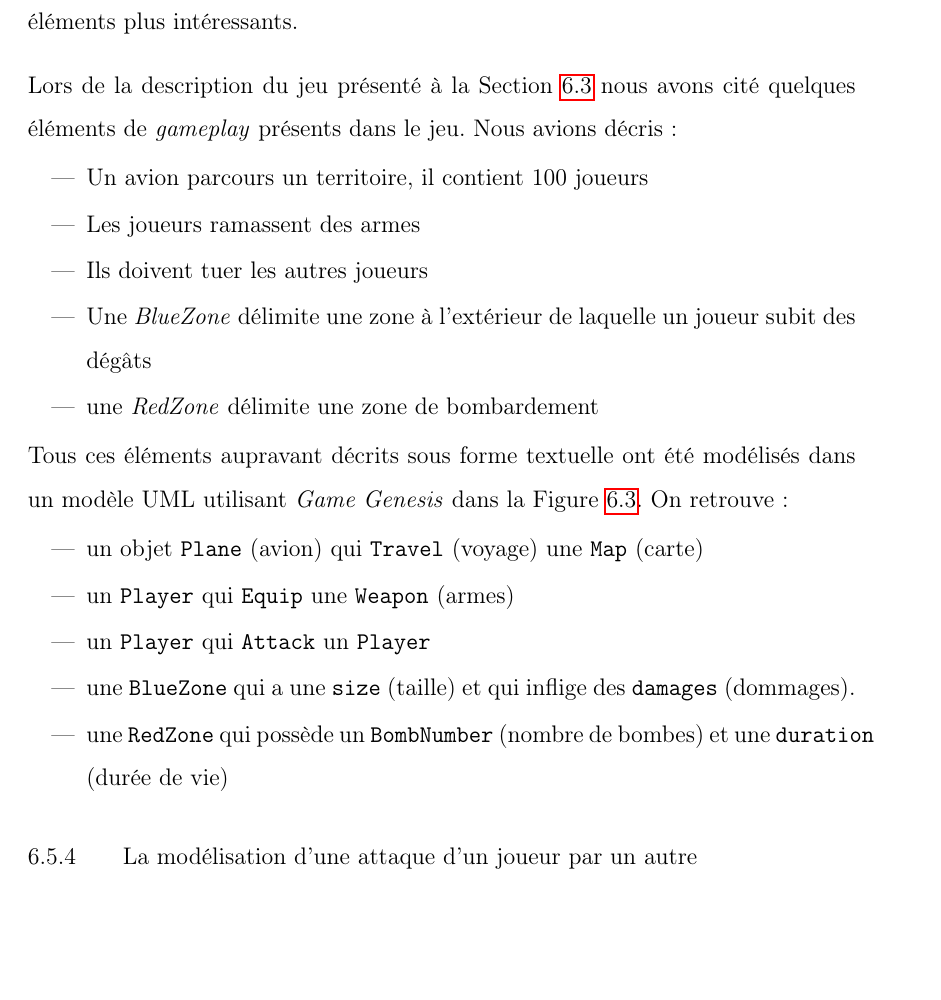
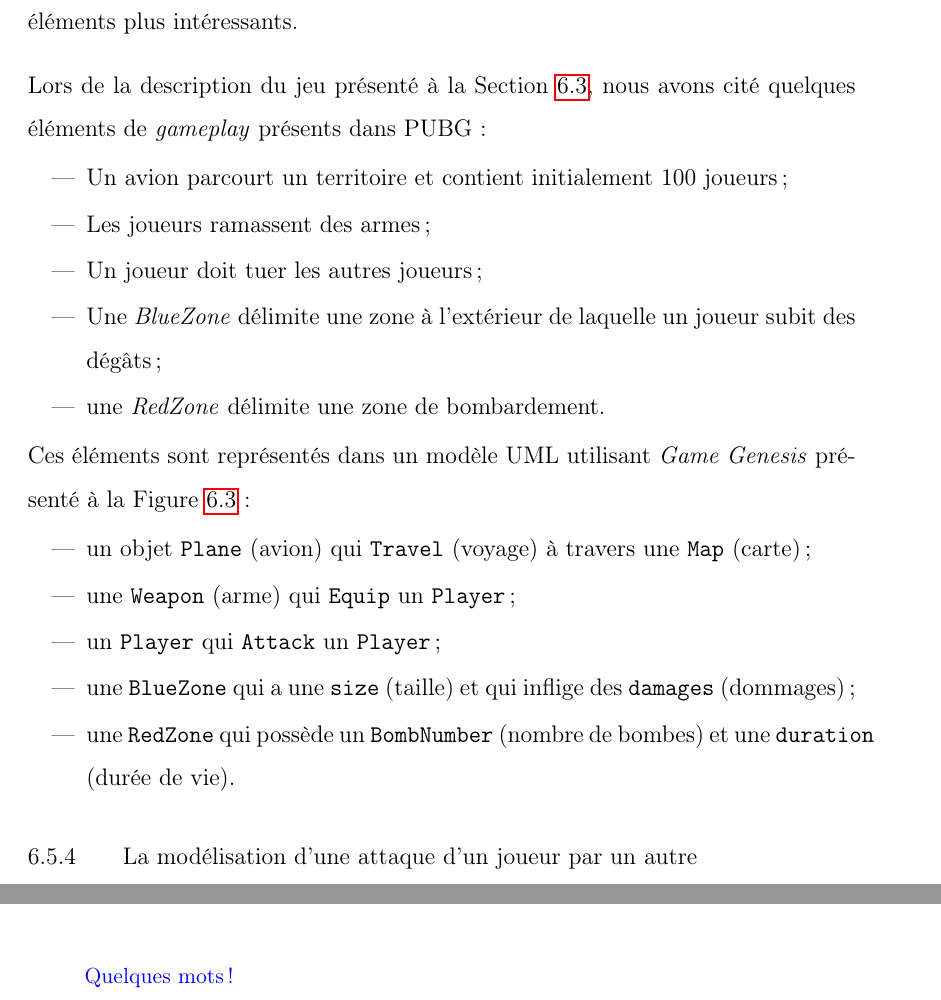
Before and after one commit to Nouninoun/overleaf_repo, a LaTeX thesis (00_coquille.tex, which reads 02_cor/12_application.tex): part of page 86 of 107 before the commit and two parts of pages 86 and 89 of 107 after it, the two joined at a grey line, cut so that both start at the same text, the shorter picture padded with empty space. Compiled offline with pdfLaTeX.

Commit message:
Revise PUBG

```diff
--- a/02_cor/12_application.tex
+++ b/02_cor/12_application.tex
@@ -168,24 +168,22 @@
 pour ne pas confondre avec <<une partie du jeu>> (une instance du jeu
 en cours d'ex\'ecution).}
 
-Lors de la description du jeu présenté à la Section~\ref{sect.pubg} nous avons cité quelques éléments de \emph{gameplay} présents dans le jeu.
-Nous avions décris :
+Lors de la description du jeu présenté à la Section~\ref{sect.pubg}, nous avons cité quelques éléments de \emph{gameplay} présents dans PUBG~:
 \begin{itemize}
-    \item Un avion parcours un territoire, il contient 100 joueurs
-    \item Les joueurs ramassent des armes
-    \item Ils doivent tuer les autres joueurs
-    \item Une \emph{BlueZone} délimite une zone à l'extérieur de laquelle un joueur subit des dégâts
-    \item une \emph{RedZone} délimite une zone de bombardement
+    \item Un avion parcourt un territoire et contient initialement 100 joueurs;
+    \item Les joueurs ramassent des armes;
+    \item Un joueur doit tuer les autres joueurs;
+    \item Une \emph{BlueZone} délimite une zone à l'extérieur de laquelle un joueur subit des dégâts;
+    \item une \emph{RedZone} délimite une zone de bombardement.
 \end{itemize}
 
-Tous ces éléments aupravant décrits sous forme textuelle ont été modélisés dans un modèle UML utilisant \emph{Game Genesis} dans la Figure~\ref{fig.PUBG_model}.
-On retrouve :
+Ces éléments sont représentés dans un modèle UML utilisant \emph{Game Genesis} présenté à la Figure~\ref{fig.PUBG_model}~:
 \begin{itemize}
-    \item un objet \texttt{Plane} (avion) qui \texttt{Travel} (voyage) une \texttt{Map} (carte)
-    \item un \texttt{Player} qui \texttt{Equip} une \texttt{Weapon} (armes)
-    \item un \texttt{Player} qui \texttt{Attack} un \texttt{Player}
-    \item une \texttt{BlueZone} qui a une \texttt{size} (taille) et qui inflige des \texttt{damages} (dommages).
-    \item une \texttt{RedZone} qui possède un \texttt{BombNumber} (nombre de bombes) et une \texttt{duration} (durée de vie)
+    \item un objet \texttt{Plane} (avion) qui \texttt{Travel} (voyage) à travers une \texttt{Map} (carte);
+    \item une \texttt{Weapon} (arme) qui \texttt{Equip} un \texttt{Player};
+    \item un \texttt{Player} qui \texttt{Attack} un \texttt{Player};
+    \item une \texttt{BlueZone} qui a une \texttt{size} (taille) et qui inflige des \texttt{damages} (dommages);
+    \item une \texttt{RedZone} qui possède un \texttt{BombNumber} (nombre de bombes) et une \texttt{duration} (durée de vie).
 \end{itemize}
 
 
@@ -409,3 +407,5 @@
 
 
 \section{Conclusion}
+
+\ACOMPLETER{Quelques mots!}
```
